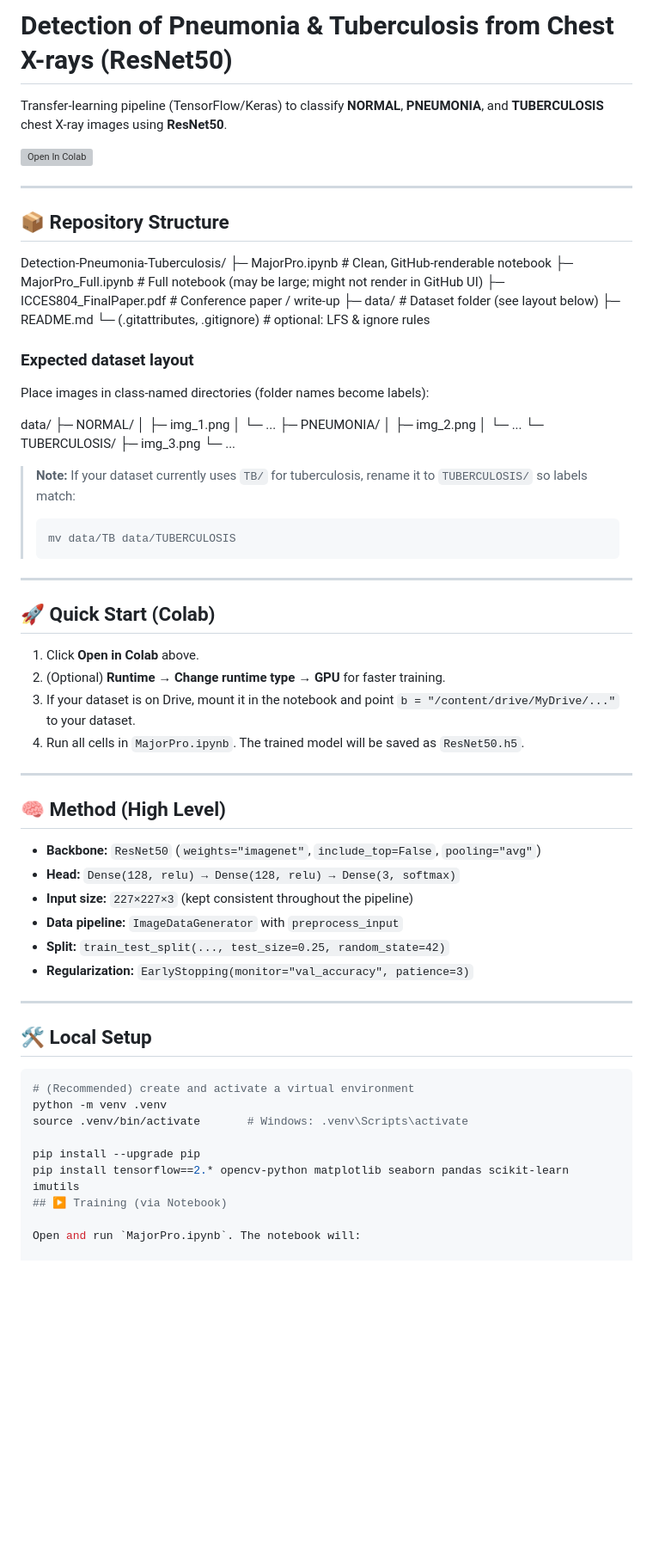
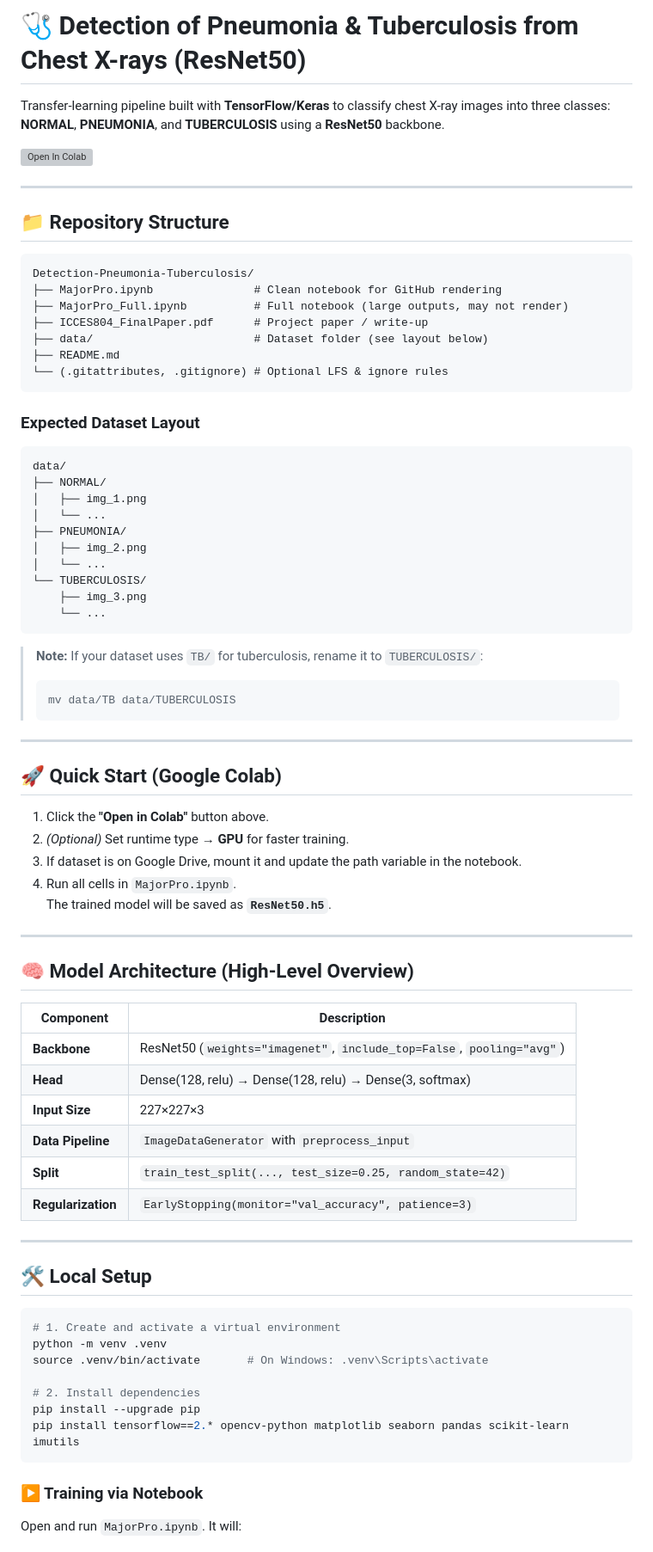
Before and after one commit to ayinam-alekhya/Detection-Pneumonia-Tuberculosis, a Markdown page: README.md, the part around the change printed below. Shown: that part at 86% size. GitHub-like rendering; blank space fills up the shorter version; grey boxes are pictures that could not be loaded.

````diff
--- a/README.md
+++ b/README.md
@@ -1,74 +1,83 @@
-# Detection of Pneumonia & Tuberculosis from Chest X-rays (ResNet50)
+# 🩺 Detection of Pneumonia & Tuberculosis from Chest X-rays (ResNet50)
 
-Transfer-learning pipeline (TensorFlow/Keras) to classify **NORMAL**, **PNEUMONIA**, and **TUBERCULOSIS** chest X-ray images using **ResNet50**.
+Transfer-learning pipeline built with **TensorFlow/Keras** to classify chest X-ray images into three classes:
+**NORMAL**, **PNEUMONIA**, and **TUBERCULOSIS** using a **ResNet50** backbone.
 
 [![Open In Colab](https://colab.research.google.com/assets/colab-badge.svg)](https://colab.research.google.com/github/ayinam-alekhya/Detection-Pneumonia-Tuberculosis/blob/main/MajorPro.ipynb)
 
 ---
 
-## 📦 Repository Structure
+## 📁 Repository Structure
 
+```
 Detection-Pneumonia-Tuberculosis/
-├─ MajorPro.ipynb # Clean, GitHub-renderable notebook
-├─ MajorPro_Full.ipynb # Full notebook (may be large; might not render in GitHub UI)
-├─ ICCES804_FinalPaper.pdf # Conference paper / write-up
-├─ data/ # Dataset folder (see layout below)
-├─ README.md
-└─ (.gitattributes, .gitignore) # optional: LFS & ignore rules
+├── MajorPro.ipynb               # Clean notebook for GitHub rendering
+├── MajorPro_Full.ipynb          # Full notebook (large outputs, may not render)
+├── ICCES804_FinalPaper.pdf      # Project paper / write-up
+├── data/                        # Dataset folder (see layout below)
+├── README.md
+└── (.gitattributes, .gitignore) # Optional LFS & ignore rules
+```
 
-### Expected dataset layout
+### Expected Dataset Layout
 
-Place images in class-named directories (folder names become labels):
+```
+data/
+├── NORMAL/
+│   ├── img_1.png
+│   └── ...
+├── PNEUMONIA/
+│   ├── img_2.png
+│   └── ...
+└── TUBERCULOSIS/
+    ├── img_3.png
+    └── ...
+```
 
-data/
-├─ NORMAL/
-│ ├─ img_1.png
-│ └─ ...
-├─ PNEUMONIA/
-│ ├─ img_2.png
-│ └─ ...
-└─ TUBERCULOSIS/
-├─ img_3.png
-└─ ...
-
-> **Note:** If your dataset currently uses `TB/` for tuberculosis, rename it to `TUBERCULOSIS/` so labels match:
+> **Note:** If your dataset uses `TB/` for tuberculosis, rename it to `TUBERCULOSIS/`:
 > ```bash
 > mv data/TB data/TUBERCULOSIS
 > ```
 
 ---
 
-## 🚀 Quick Start (Colab)
+## 🚀 Quick Start (Google Colab)
 
-1. Click **Open in Colab** above.
-2. (Optional) **Runtime → Change runtime type → GPU** for faster training.
-3. If your dataset is on Drive, mount it in the notebook and point `b = "/content/drive/MyDrive/..."` to your dataset.
-4. Run all cells in `MajorPro.ipynb`. The trained model will be saved as `ResNet50.h5`.
+1. Click the **"Open in Colab"** button above.
+2. *(Optional)* Set runtime type → **GPU** for faster training.
+3. If dataset is on Google Drive, mount it and update the path variable in the notebook.
+4. Run all cells in `MajorPro.ipynb`.
+   The trained model will be saved as **`ResNet50.h5`**.
 
 ---
 
-## 🧠 Method (High Level)
+## 🧠 Model Architecture (High-Level Overview)
 
-- **Backbone:** `ResNet50` (`weights="imagenet"`, `include_top=False`, `pooling="avg"`)
-- **Head:** `Dense(128, relu) → Dense(128, relu) → Dense(3, softmax)`
-- **Input size:** `227×227×3` (kept consistent throughout the pipeline)
-- **Data pipeline:** `ImageDataGenerator` with `preprocess_input`
-- **Split:** `train_test_split(..., test_size=0.25, random_state=42)`
-- **Regularization:** `EarlyStopping(monitor="val_accuracy", patience=3)`
+| Component | Description |
+|------------|-------------|
+| **Backbone** | ResNet50 (`weights="imagenet"`, `include_top=False`, `pooling="avg"`) |
+| **Head** | Dense(128, relu) → Dense(128, relu) → Dense(3, softmax) |
+| **Input Size** | 227×227×3 |
+| **Data Pipeline** | `ImageDataGenerator` with `preprocess_input` |
+| **Split** | `train_test_split(..., test_size=0.25, random_state=42)` |
+| **Regularization** | `EarlyStopping(monitor="val_accuracy", patience=3)` |
 
 ---
 
 ## 🛠️ Local Setup
 
 ```bash
-# (Recommended) create and activate a virtual environment
+# 1. Create and activate a virtual environment
 python -m venv .venv
-source .venv/bin/activate       # Windows: .venv\Scripts\activate
+source .venv/bin/activate       # On Windows: .venv\Scripts\activate
 
+# 2. Install dependencies
 pip install --upgrade pip
 pip install tensorflow==2.* opencv-python matplotlib seaborn pandas scikit-learn imutils
-## ▶️ Training (via Notebook)
+```
 
-Open and run `MajorPro.ipynb`. The notebook will:
+### ▶️ Training via Notebook
+
+Open and run `MajorPro.ipynb`. It will:
 
 - Discover image files and build a DataFrame (`Filepath`, `Label`)
````
Also changed, not shown: other parts of README.md (+27 -27 lines).
